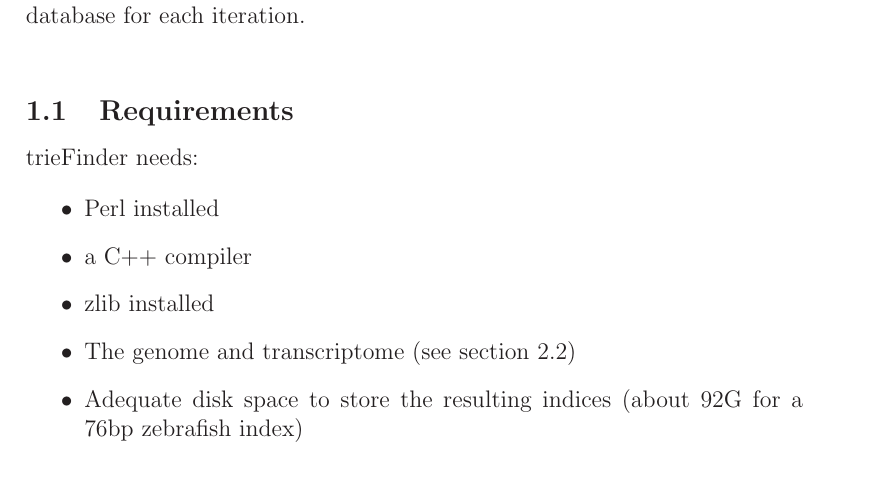
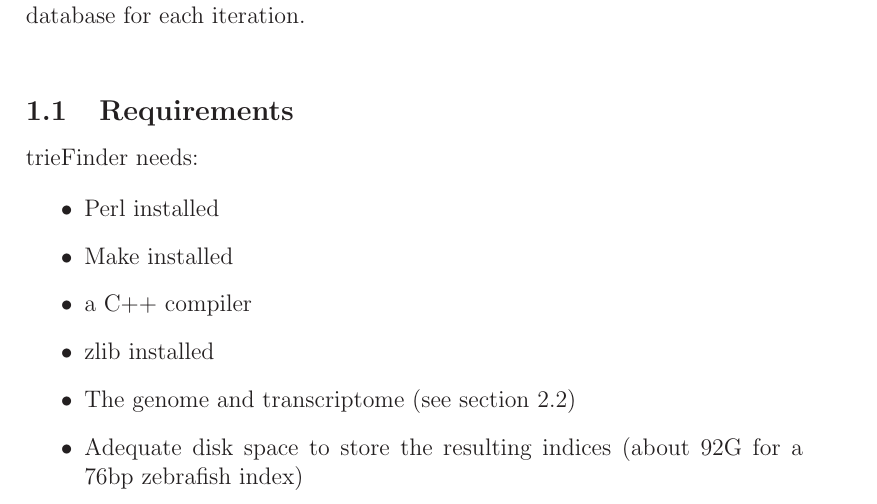
Before and after one commit to grenaud/trieFinder, a LaTeX document (readme.tex): part of page 2 of 6, cut so that both start at the same text. Compiled offline with LaTeX, dvips and Ghostscript.

Commit message:
Fixed ps

```diff
--- a/readme.tex
+++ b/readme.tex
@@ -54,6 +54,7 @@ trieFinder needs:
 
 \begin{itemize}
 \item Perl installed
+\item Make installed
 \item a C++ compiler
 \item zlib installed
 \item The genome and transcriptome (see section \ref{sec:database})
```
Also changed, not shown: readme.pdf, src/Makefile, 1 other file.
